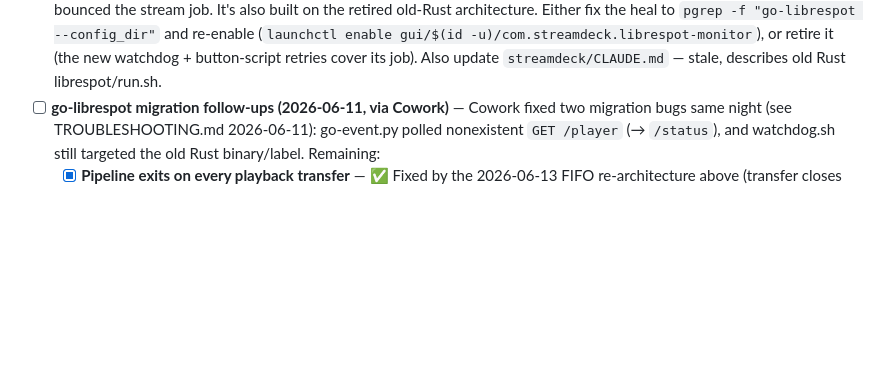
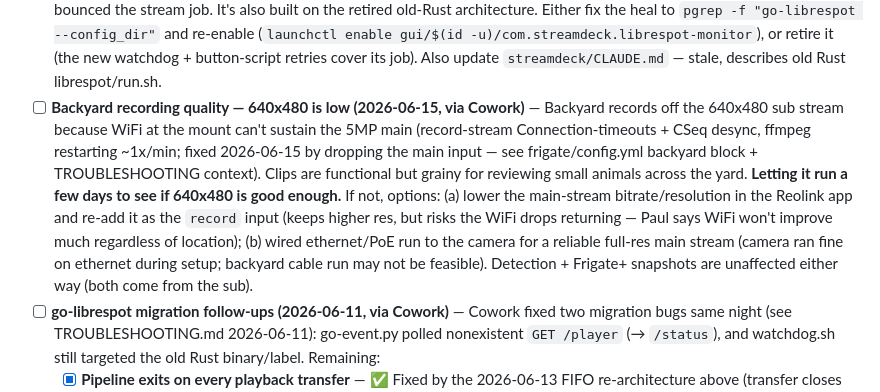
Before and after one commit to paulster23/home-automation-np, a Markdown page: TODO.md, the part around the change. Drawn GitHub-style; blank space fills up the shorter version.

Commit message:
Backyard: record off 640x480 sub (WiFi can't sustain 5MP main); log quality lever

```diff
--- a/TODO.md
+++ b/TODO.md
@@ -59,6 +59,7 @@
 - [ ] **Backyard wildlife detection — Frigate+ model (2026-06-13, via Cowork)** — Stock COCO model only detects cat/dog/bird; raccoons/possums/deer/etc. won't trigger as objects. Plan: collect snapshots → submit/label in Frigate+ (`PLUS_API_KEY` already wired) → train → swap `model:` block to the Plus model ID + add wildlife labels to `backyard.objects.track`. Verify the Plus model still includes person/car for `front_window` before swapping.
 - [x] **go-librespot pipeline storm takes down Docker (2026-06-13)** — ✅ FIXED 2026-06-13 (Claude Code). Re-architected the single `go-librespot | ffmpeg | serve_http` KeepAlive pipeline into **two decoupled launchd jobs joined by a held-open FIFO** so a dropped client / playback transfer / idle can't cascade into a respawn storm: `com.go-librespot.naboo` (`run-naboo.sh`, go-librespot → FIFO, device always registered) + `com.naboo.stream` (`run-go.sh` → `serve_http.py`, which holds the FIFO open so ffmpeg never EOFs, and supervises/respawns ffmpeg in-process without exiting). Safety net: `ThrottleInterval=30` on both plists + 30s rate guards in both run-*.sh (req: a failing job can never respawn faster than once/30s). Verified host-side: jobs `runs=1`, no loop over 90s+100s windows, :8765 stays up, synthetic playback served valid MP3, writer-disconnect tore nothing down, Docker healthy throughout. **Still needs Paul's real end-to-end check** (now safe — throttled): play to Naboo, transfer to phone and back, idle; confirm no rapid restarts in `log/run.log`, audio plays. Full writeup: TROUBLESHOOTING.md 2026-06-13.
 - [ ] **streamdeck librespot-monitor needs fixing or retiring (2026-06-13, NEW)** — `com.streamdeck.librespot-monitor` was DISABLED during the storm fix: its `librespot_heal.sh` does `pgrep -f "librespot" | head -1`, which in the new multi-process layout kills the wrong process (go-event/serve_http paths also match "librespot"; lowest PID wins) — it bounced the stream job. It's also built on the retired old-Rust architecture. Either fix the heal to `pgrep -f "go-librespot --config_dir"` and re-enable (`launchctl enable gui/$(id -u)/com.streamdeck.librespot-monitor`), or retire it (the new watchdog + button-script retries cover its job). Also update `streamdeck/CLAUDE.md` — stale, describes old Rust librespot/run.sh.
+- [ ] **Backyard recording quality — 640x480 is low (2026-06-15, via Cowork)** — Backyard records off the 640x480 sub stream because WiFi at the mount can't sustain the 5MP main (record-stream Connection-timeouts + CSeq desync, ffmpeg restarting ~1x/min; fixed 2026-06-15 by dropping the main input — see frigate/config.yml backyard block + TROUBLESHOOTING context). Clips are functional but grainy for reviewing small animals across the yard. **Letting it run a few days to see if 640x480 is good enough.** If not, options: (a) lower the main-stream bitrate/resolution in the Reolink app and re-add it as the `record` input (keeps higher res, but risks the WiFi drops returning — Paul says WiFi won't improve much regardless of location); (b) wired ethernet/PoE run to the camera for a reliable full-res main stream (camera ran fine on ethernet during setup; backyard cable run may not be feasible). Detection + Frigate+ snapshots are unaffected either way (both come from the sub).
 - [ ] **go-librespot migration follow-ups (2026-06-11, via Cowork)** — Cowork fixed two migration bugs same night (see TROUBLESHOOTING.md 2026-06-11): go-event.py polled nonexistent `GET /player` (→ `/status`), and watchdog.sh still targeted the old Rust binary/label. Remaining:
   - [x] **Pipeline exits on every playback transfer** — ✅ Fixed by the 2026-06-13 FIFO re-architecture above (transfer closes only the transient FIFO writer; the holder keeps ffmpeg/serve_http and the listener alive; go-librespot device registration is in its own job).
   - [x] **serve_http.py ignores SERVE_PORT env** — ✅ It already honored `SERVE_PORT`; the real cause of "Address already in use" was the `…naboo-test` plist running the same script on the same port. That plist is now retired (below).
```
